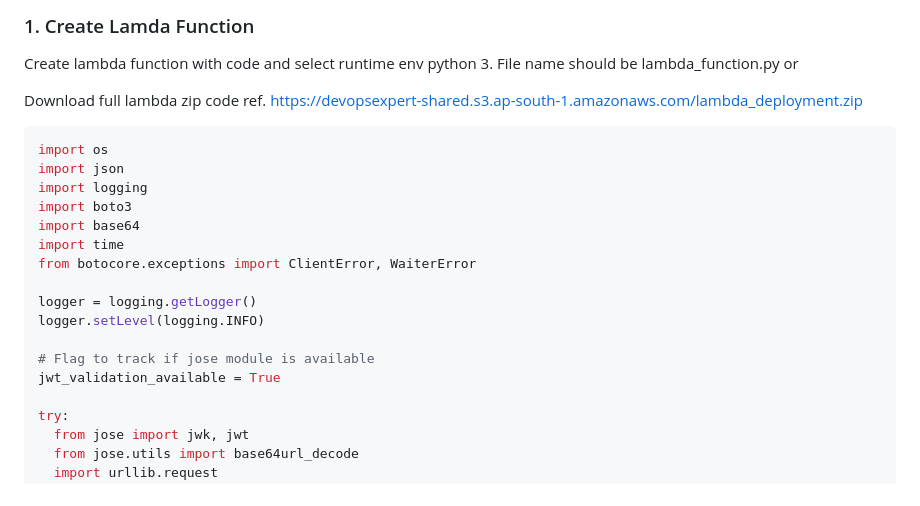
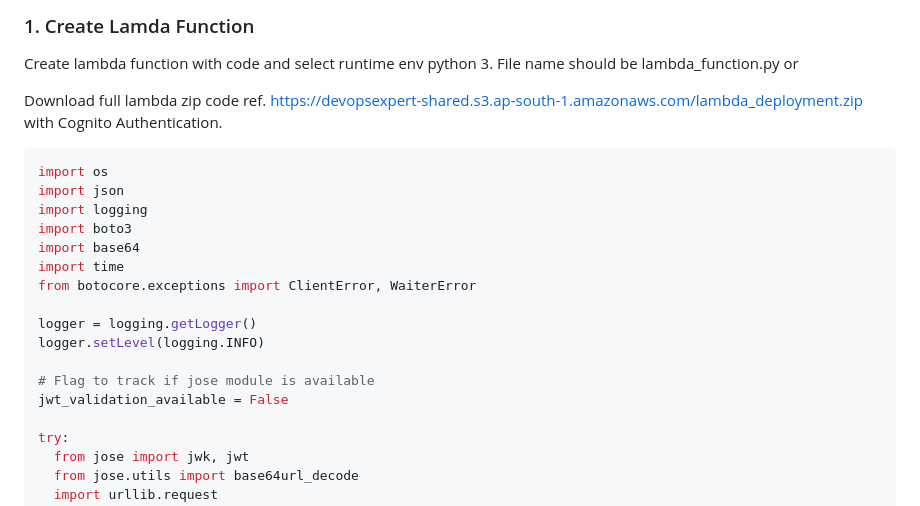
Before and after one commit to devopsexpertlearning/stop-start-ec2-instance-automatically, a Markdown page: README.md, the part around the change. GitHub-like rendering.

````diff
--- a/README.md
+++ b/README.md
@@ -163,7 +163,7 @@ To check if your cron job is running:
 ### 1. Create Lamda Function
 Create lambda function with code and select runtime env python 3. File name should be lambda_function.py or
 
-Download full lambda zip code ref. https://devopsexpert-shared.s3.ap-south-1.amazonaws.com/lambda_deployment.zip
+Download full lambda zip code ref. https://devopsexpert-shared.s3.ap-south-1.amazonaws.com/lambda_deployment.zip with Cognito Authentication.
 
   ```python
 import os
@@ -178,7 +178,7 @@ logger = logging.getLogger()
 logger.setLevel(logging.INFO)
 
 # Flag to track if jose module is available
-jwt_validation_available = True
+jwt_validation_available = False
 
 try:
     from jose import jwk, jwt
````
